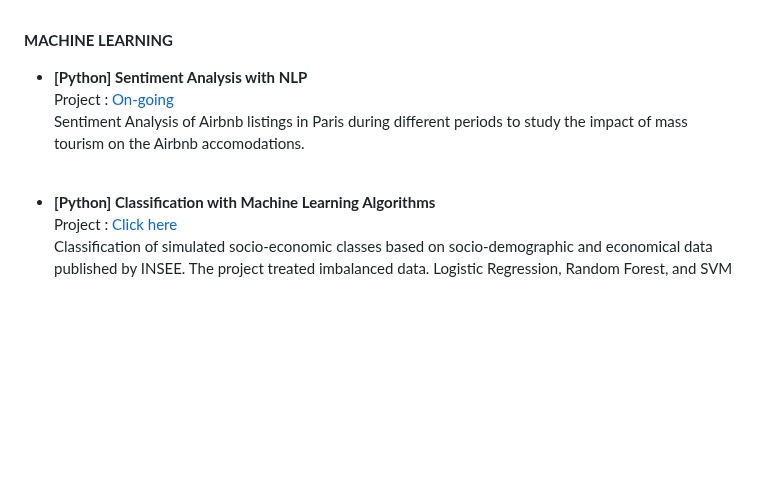
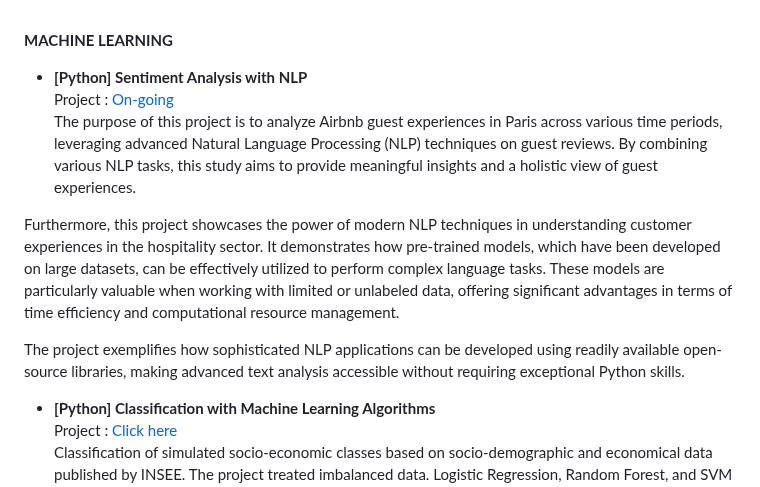
Before and after one commit to haejiyun/Advanced-Statistics, a Markdown page: README.md, the part around the change. GitHub-like rendering; blank space fills up the shorter version.

```diff
--- a/README.md
+++ b/README.md
@@ -60,8 +60,12 @@ Churn analysis of an online game. Considering 90 days of inactivity as churn, th
 **MACHINE LEARNING**<br/>
 
 - **[Python] Sentiment Analysis with NLP**<br/>
-Project : [On-going]()<br/>
-Sentiment Analysis of Airbnb listings in Paris during different periods to study the impact of mass tourism on the Airbnb accomodations.
+Project : [On-going](https://airbnb-reviews-cxbenkcm6lhim8o6axbqjf.streamlit.app/)<br/>
+The purpose of this project is to analyze Airbnb guest experiences in Paris across various time periods, leveraging advanced Natural Language Processing (NLP) techniques on guest reviews. By combining various NLP tasks, this study aims to provide meaningful insights and a holistic view of guest experiences.
+
+Furthermore, this project showcases the power of modern NLP techniques in understanding customer experiences in the hospitality sector. It demonstrates how pre-trained models, which have been developed on large datasets, can be effectively utilized to perform complex language tasks. These models are particularly valuable when working with limited or unlabeled data, offering significant advantages in terms of time efficiency and computational resource management.
+
+The project exemplifies how sophisticated NLP applications can be developed using readily available open-source libraries, making advanced text analysis accessible without requiring exceptional Python skills.
 <br/>
 
 - **[Python] Classification with Machine Learning Algorithms**<br/>
```
